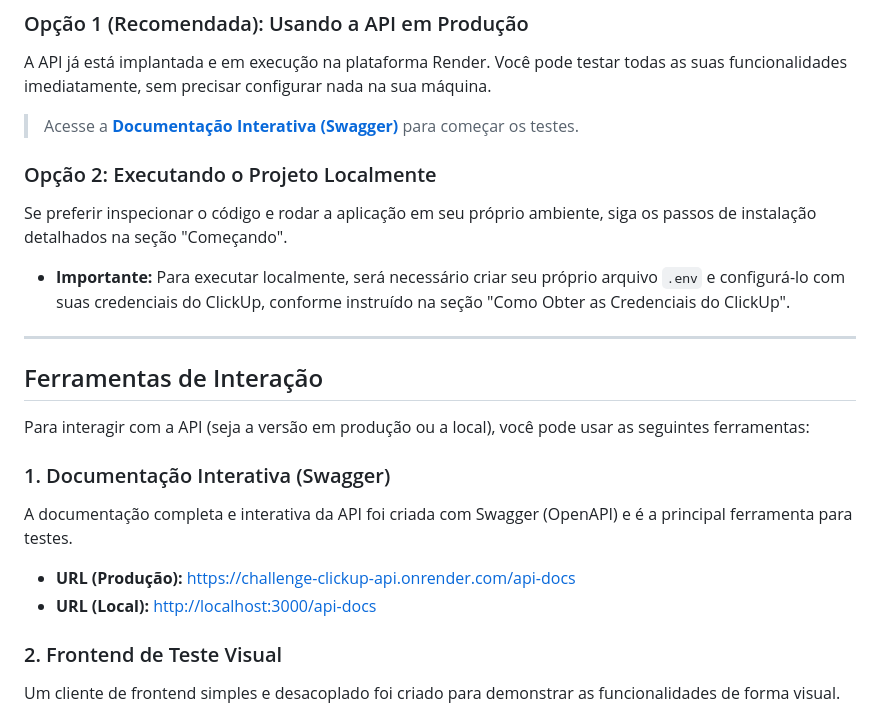
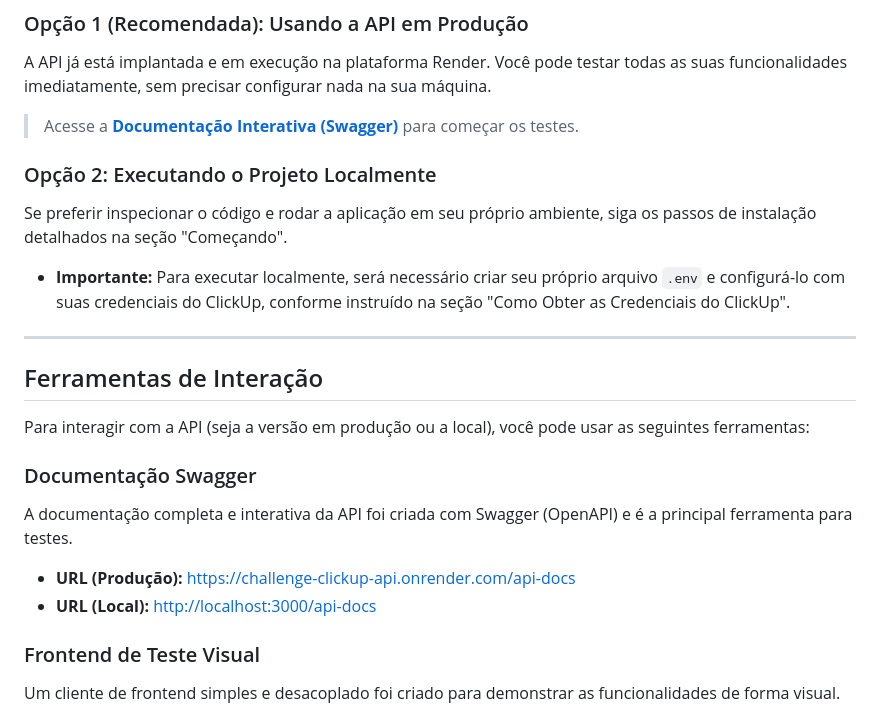
Before and after one commit to igorservo159/challenge-clickup-api, a Markdown page: README.md, the part around one of its changes. GitHub-like rendering.

Commit message:
docs: update readme

```diff
--- a/README.md
+++ b/README.md
@@ -26,14 +26,14 @@ Se preferir inspecionar o código e rodar a aplicação em seu próprio ambiente
 
 Para interagir com a API (seja a versão em produção ou a local), você pode usar as seguintes ferramentas:
 
-### 1. Documentação Interativa (Swagger)
+### Documentação Swagger
 
 A documentação completa e interativa da API foi criada com Swagger (OpenAPI) e é a principal ferramenta para testes.
 
 * **URL (Produção):** [https://challenge-clickup-api.onrender.com/api-docs](https://challenge-clickup-api.onrender.com/api-docs)
 * **URL (Local):** [http://localhost:3000/api-docs](http://localhost:3000/api-docs)
 
-### 2. Frontend de Teste Visual
+### Frontend de Teste Visual
 
 Um cliente de frontend simples e desacoplado foi criado para demonstrar as funcionalidades de forma visual.
 
```
Also changed, not shown: other parts of README.md (+1 -1 lines).
